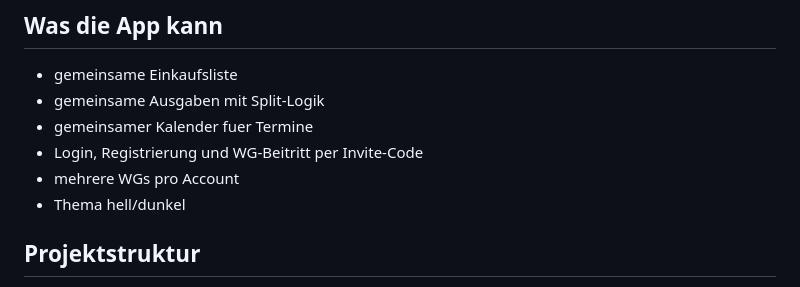
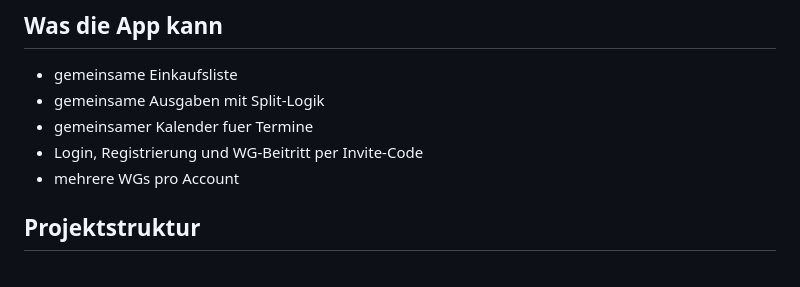
Before and after one commit to Lordminiw/OthelloCloud, a Markdown page: README.md, the part around the change. Drawn GitHub-style.

Commit message:
Remove dark/light theme mention from README

```diff
--- a/README.md
+++ b/README.md
@@ -9,7 +9,6 @@ OthelloCloud ist eine WG-App fuer gemeinsame Organisation im Alltag. Der aktuell
 - gemeinsamer Kalender fuer Termine
 - Login, Registrierung und WG-Beitritt per Invite-Code
 - mehrere WGs pro Account
-- Thema hell/dunkel
 
 ## Projektstruktur
 
```
